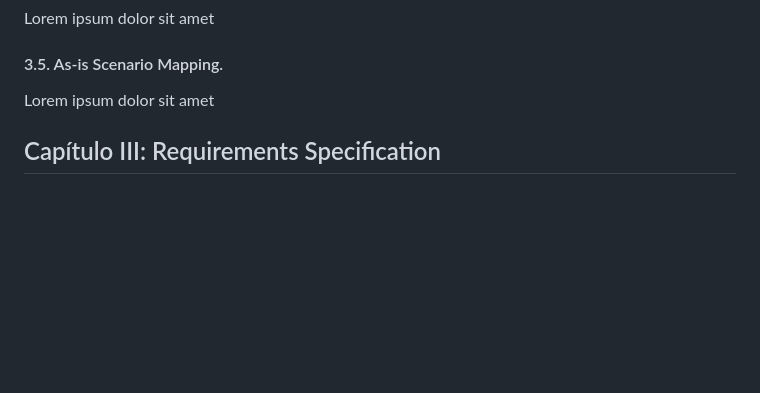
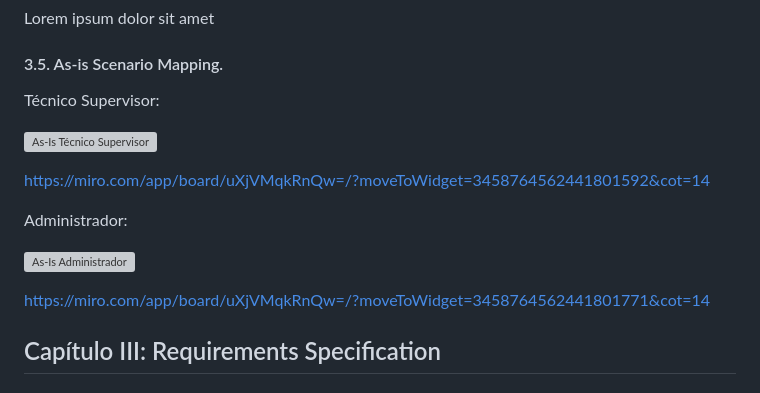
Before and after one commit to trabajosUPC-AlanGalavis/TFDocAplicacionesWeb, a Markdown page: README.md, the part around the change. Drawn GitHub-style; blank space fills up the shorter version; grey boxes are pictures that could not be loaded.

Commit message:
feat: added 3.5 As-Is Scenario Mapping

```diff
--- a/README.md
+++ b/README.md
@@ -258,7 +258,20 @@ Lorem ipsum dolor sit amet
 ####     3.4. Empathy Mapping.
 Lorem ipsum dolor sit amet
 ####     3.5. As-is Scenario Mapping.
-Lorem ipsum dolor sit amet
+
+Técnico Supervisor:
+
+![As-Is Técnico Supervisor](https://github.com/Integradis-OpenSource/TFDocOpenSource/assets/103552798/5b109c1b-1223-48bf-b39a-4cb3ed34a1c7)
+
+
+https://miro.com/app/board/uXjVMqkRnQw=/?moveToWidget=3458764562441801592&cot=14
+
+Administrador:
+
+![As-Is Administrador](https://github.com/Integradis-OpenSource/TFDocOpenSource/assets/103552798/84add9a5-b170-44b4-9cb4-0eb98782987b)
+
+
+https://miro.com/app/board/uXjVMqkRnQw=/?moveToWidget=3458764562441801771&cot=14
 
 
 ## Capítulo III: Requirements Specification
```
